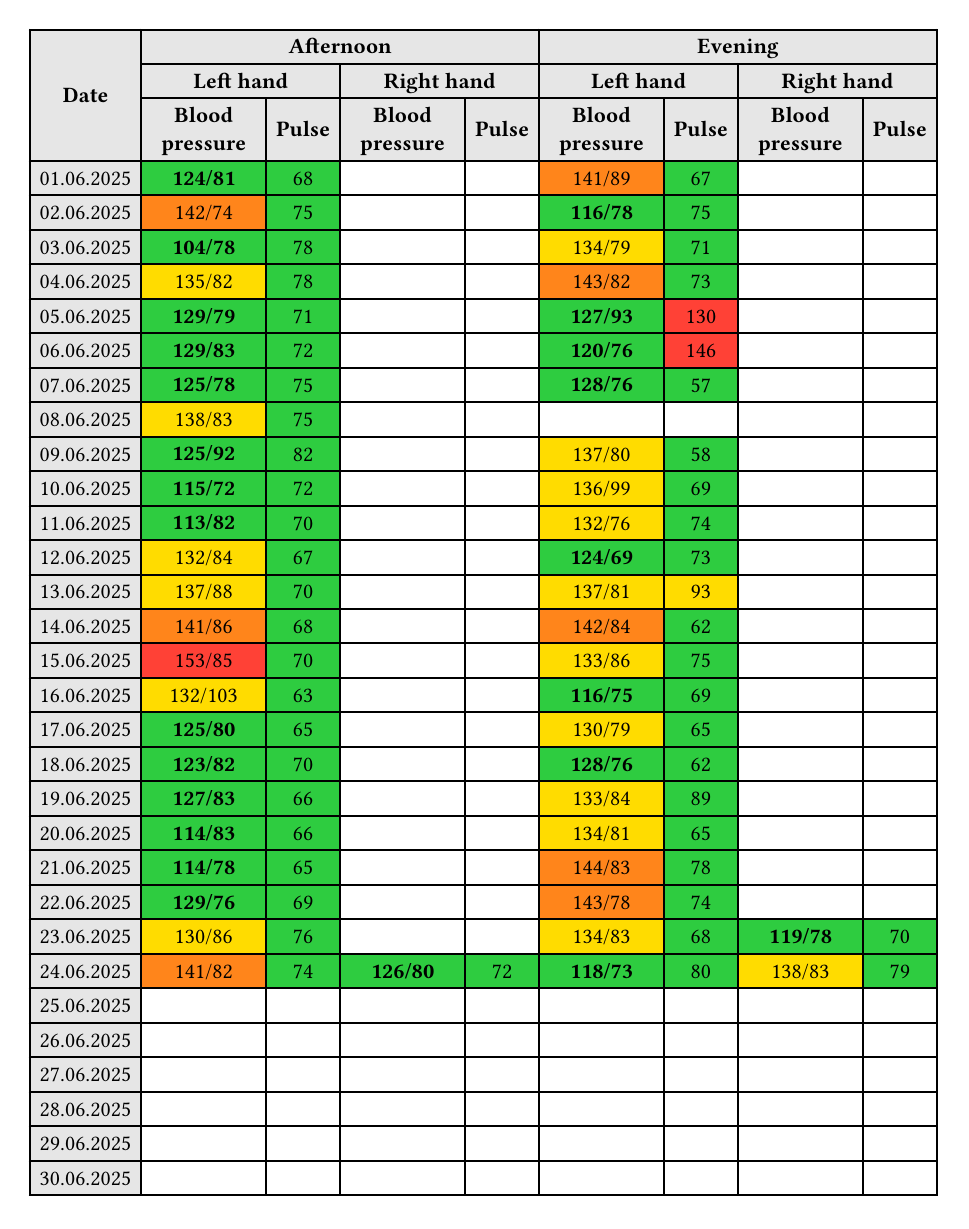
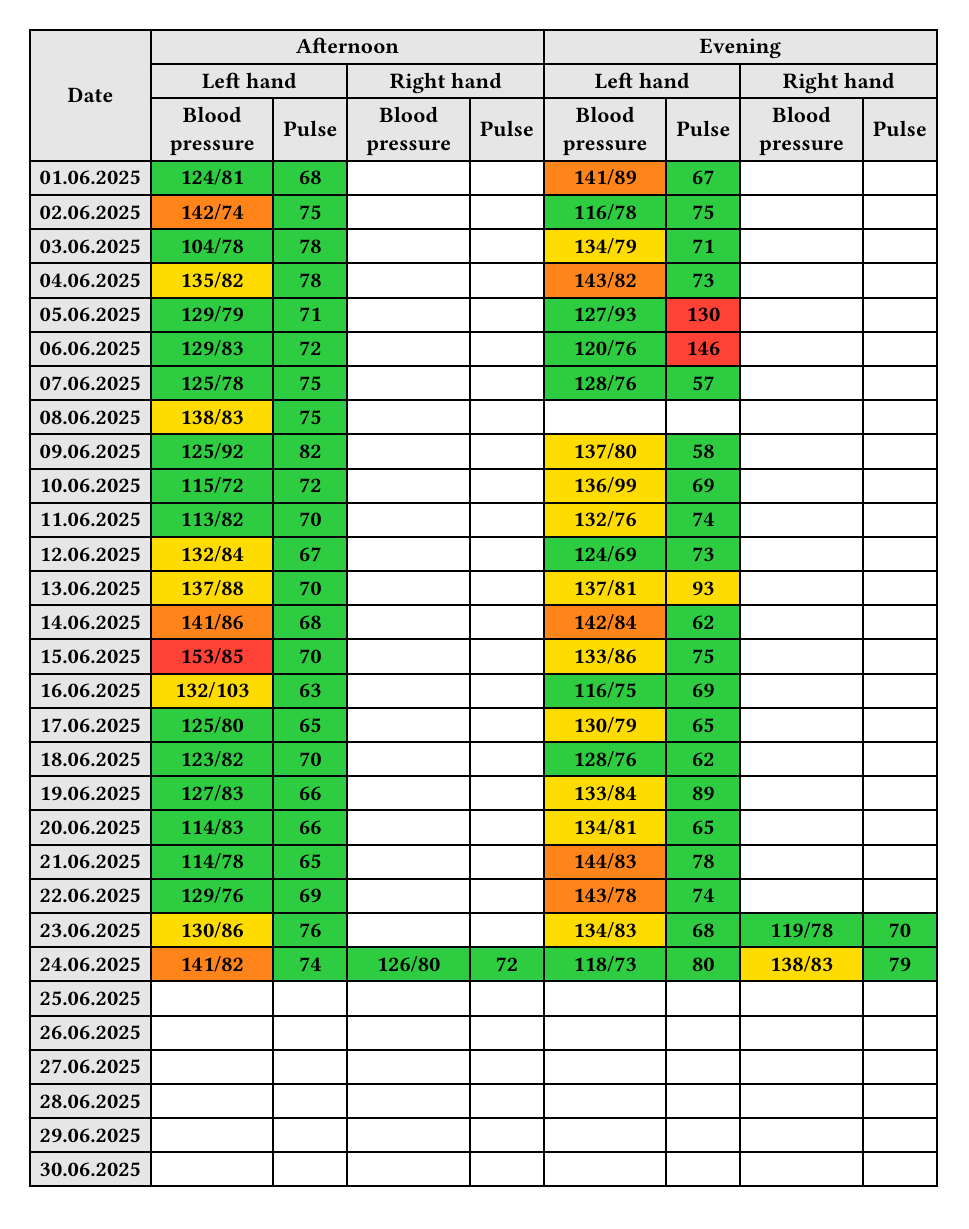
Before and after one commit to CorgiPuppy/notes, a Typst document (measuring-pressure/2025/06-june/report/report.typ): the whole page. Compiled offline with Typst 0.15.

Commit message:
fix: update.

```diff
--- a/measuring-pressure/2025/06-june/report/report.typ
+++ b/measuring-pressure/2025/06-june/report/report.typ
@@ -1,4 +1,6 @@
 #import "../../../template.typ": *
+
+#show table.cell: set text(weight: "extrabold")
 
 #let results = csv("../results.csv")
 #table(
```
Also changed, not shown: measuring-pressure/2025/05-may/report/report.typ (+2 -0 lines), measuring-pressure/template.typ (+0 -2 lines), measuring-pressure/2025/05-may/report/report.pdf, measuring-pressure/2025/06-june/report/report.pdf.
